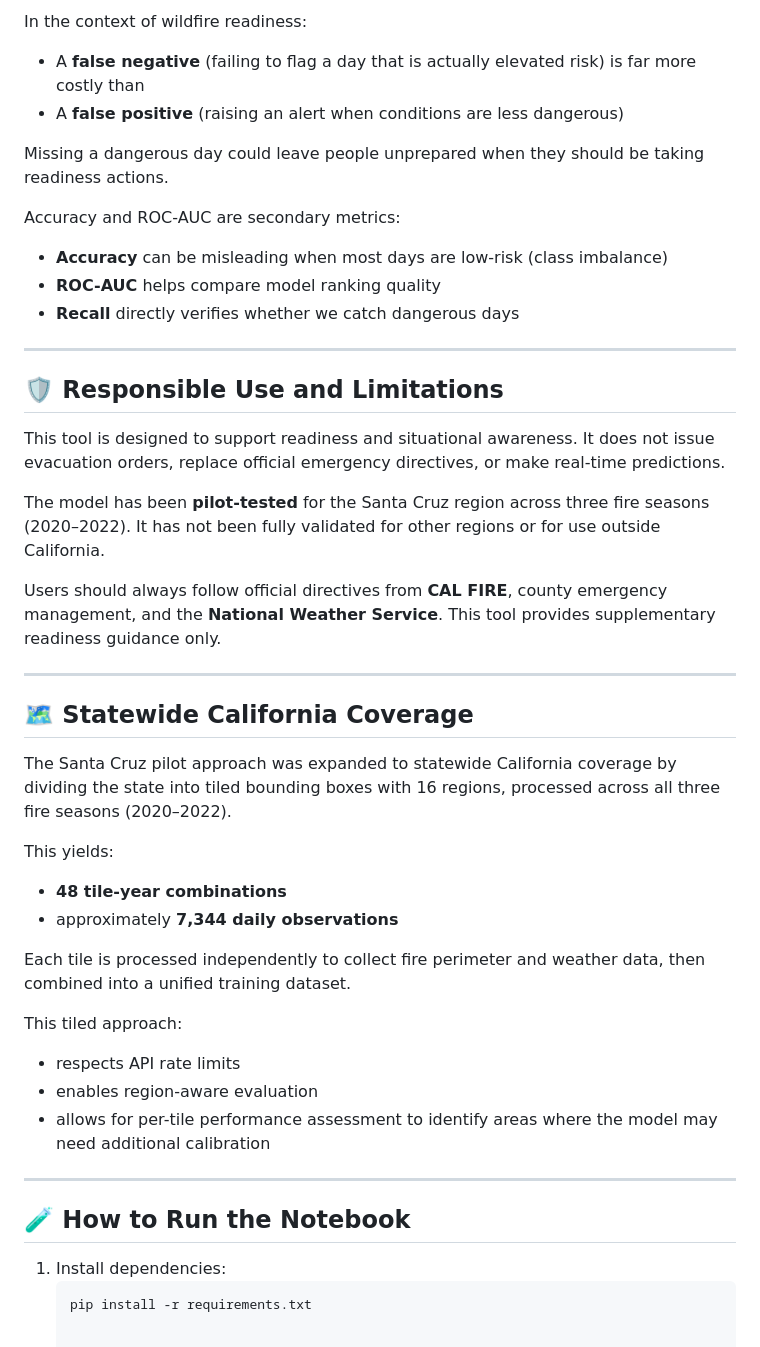
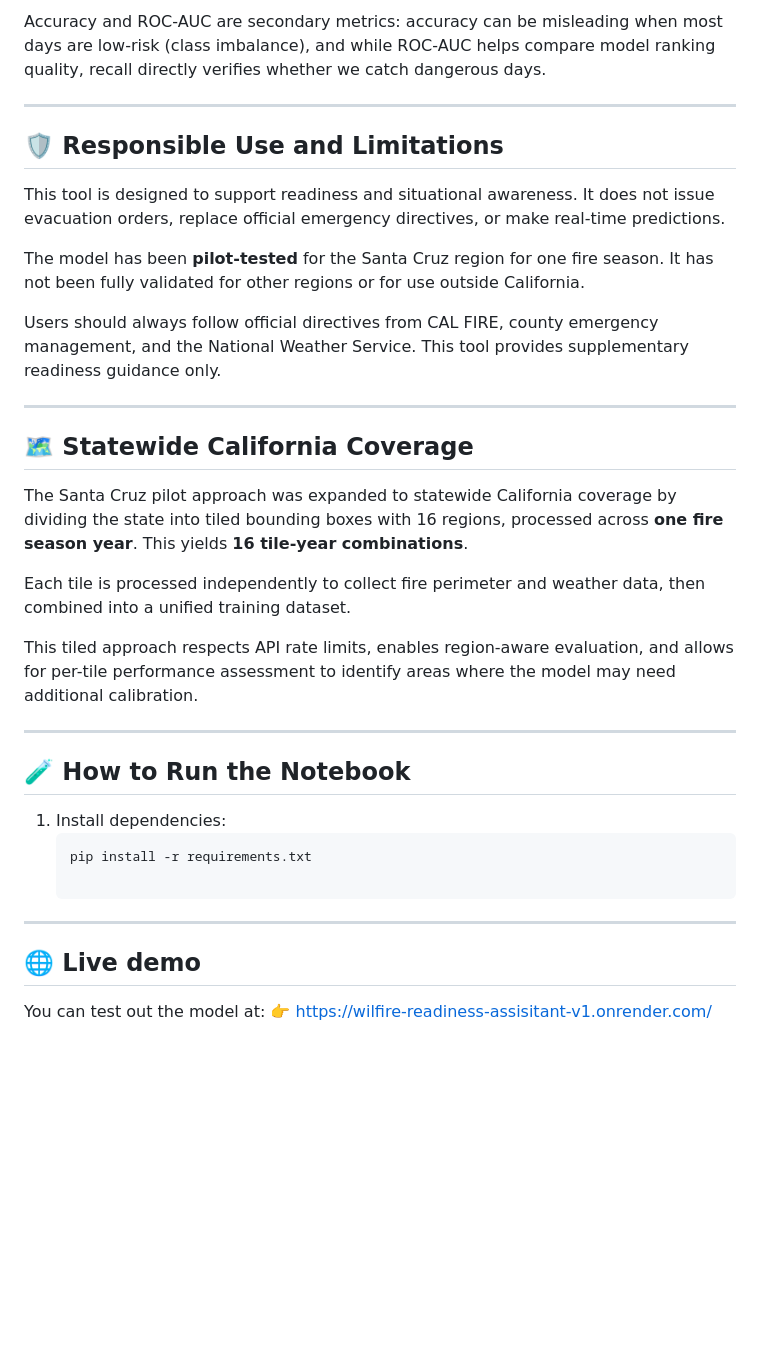
Before and after one commit to AnshulDhaas/wildfire_readiness_assistant_v1, a Markdown page: README.md, the part around one of its changes. Drawn GitHub-style; blank space fills up the shorter version.

Commit message:
README finalized

````diff
--- a/README.md
+++ b/README.md
@@ -59,14 +46,5 @@ The model categorizes days into three readiness levels based on probability thre
 
-In the context of wildfire readiness:
-- A **false negative** (failing to flag a day that is actually elevated risk) is far more costly than
-- A **false positive** (raising an alert when conditions are less dangerous)
-
-Missing a dangerous day could leave people unprepared when they should be taking readiness actions.
-
-Accuracy and ROC-AUC are secondary metrics:
-- **Accuracy** can be misleading when most days are low-risk (class imbalance)
-- **ROC-AUC** helps compare model ranking quality
-- **Recall** directly verifies whether we catch dangerous days
+Accuracy and ROC-AUC are secondary metrics: accuracy can be misleading when most days are low-risk (class imbalance), and while ROC-AUC helps compare model ranking quality, recall directly verifies whether we catch dangerous days.
 
 ---
 
@@ -74,26 +52,19 @@ Accuracy and ROC-AUC are secondary metrics:
 
 This tool is designed to support readiness and situational awareness. It does not issue evacuation orders, replace official emergency directives, or make real-time predictions.
 
-The model has been **pilot-tested** for the Santa Cruz region across three fire seasons (2020–2022). It has not been fully validated for other regions or for use outside California.
+The model has been **pilot-tested** for the Santa Cruz region for one fire season. It has not been fully validated for other regions or for use outside California.
 
-Users should always follow official directives from **CAL FIRE**, county emergency management, and the **National Weather Service**. This tool provides supplementary readiness guidance only.
+Users should always follow official directives from CAL FIRE, county emergency management, and the National Weather Service. This tool provides supplementary readiness guidance only.
 
 ---
 
 ## 🗺️ Statewide California Coverage
 
-The Santa Cruz pilot approach was expanded to statewide California coverage by dividing the state into tiled bounding boxes with 16 regions, processed across all three fire seasons (2020–2022).
-
-This yields:
-- **48 tile-year combinations**
-- approximately **7,344 daily observations**
+The Santa Cruz pilot approach was expanded to statewide California coverage by dividing the state into tiled bounding boxes with 16 regions, processed across **one fire season year**. This yields **16 tile-year combinations**.
 
 Each tile is processed independently to collect fire perimeter and weather data, then combined into a unified training dataset.
 
-This tiled approach:
-- respects API rate limits
-- enables region-aware evaluation
-- allows for per-tile performance assessment to identify areas where the model may need additional calibration
+This tiled approach respects API rate limits, enables region-aware evaluation, and allows for per-tile performance assessment to identify areas where the model may need additional calibration.
 
 ---
 
@@ -102,3 +73,9 @@ This tiled approach:
 1. Install dependencies:
    ```bash
    pip install -r requirements.txt
+
+---
+
+## 🌐 Live demo
+You can test out the model at:
+👉 https://wilfire-readiness-assisitant-v1.onrender.com/
````
Also changed, not shown: other parts of README.md (+7 -20 lines).
